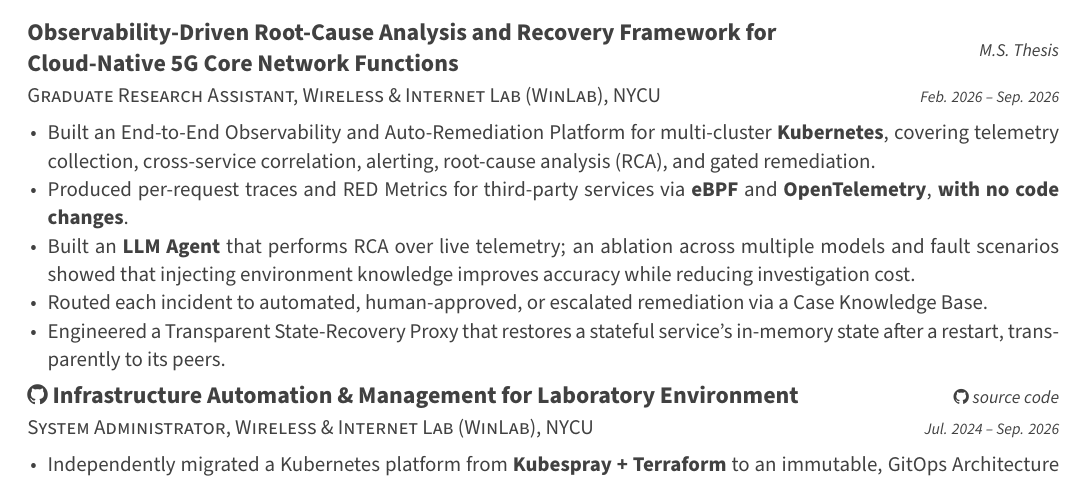
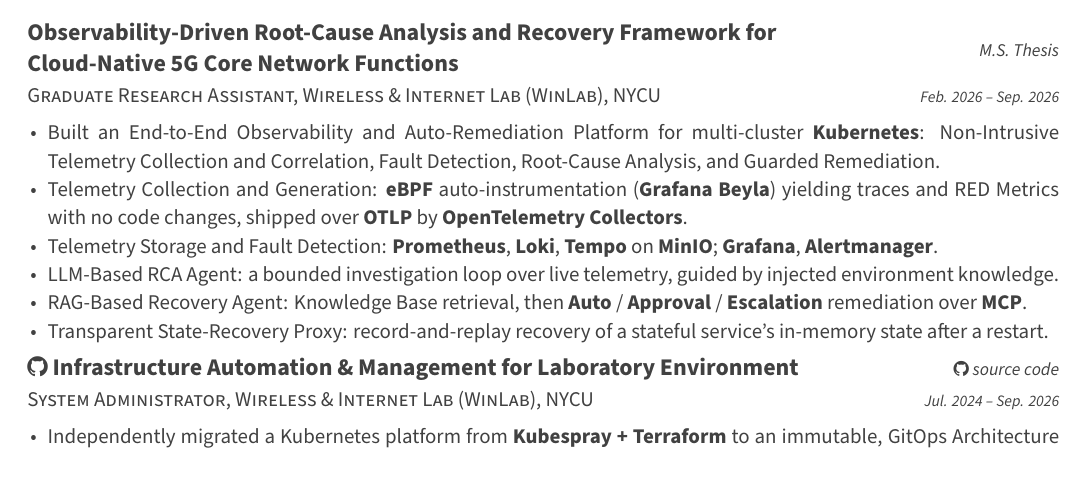
Before and after one commit to ChesterChuTw/my-cv, a LaTeX CV (cv_sre.tex, which reads sre/professional_experience.tex): part of page 1 of 2, cut so that both start at the same text. Compiled offline with XeLaTeX.

Commit message:
refactor(cv): restructure thesis bullets as stage-labelled components
The overview bullet now names the pipeline (Non-Intrusive Telemetry
Collection and Correlation, Fault Detection, Root-Cause Analysis,
Guarded Remediation) and each following bullet takes one stage as its
label and names the stack behind it, so a reader can see both the shape
of the system and what it is built from.

- Telemetry Collection and Generation: eBPF/Beyla, OTLP, OTel Collectors
- Telemetry Storage and Fault Detection: Prometheus, Loki, Tempo, MinIO,
  Grafana, Alertmanager
- LLM-Based RCA Agent / RAG-Based Recovery Agent, with the Auto /
  Approval / Escalation policies named
- Drop the ablation numbers from the RCA bullet (a CV, not a report)
- Drop the trailing "transparently to its peers" that spilled a line

Co-Authored-By: Claude Opus 5 (1M context) <noreply@anthropic.com>

```diff
--- a/sre/professional_experience.tex
+++ b/sre/professional_experience.tex
@@ -18,11 +18,12 @@
     {Feb. 2026 -- Sep. 2026} % Date(s)
     {
       \begin{cvitems}
-        \item {Built an End-to-End Observability and Auto-Remediation Platform for multi-cluster \textbf{Kubernetes}, covering telemetry collection, cross-service correlation, alerting, root-cause analysis (RCA), and gated remediation.}
-        \item {Produced per-request traces and RED Metrics for third-party services via \textbf{eBPF} and \textbf{OpenTelemetry}, \textbf{with no code changes}.}
-        \item {Built an \textbf{LLM Agent} that performs RCA over live telemetry; an ablation across multiple models and fault scenarios showed that injecting environment knowledge improves accuracy while reducing investigation cost.}
-        \item {Routed each incident to automated, human-approved, or escalated remediation via a Case Knowledge Base.}
-        \item {Engineered a Transparent State-Recovery Proxy that restores a stateful service's in-memory state after a restart, transparently to its peers.}
+        \item {Built an End-to-End Observability and Auto-Remediation Platform for multi-cluster \textbf{Kubernetes}: Non-Intrusive Telemetry Collection and Correlation, Fault Detection, Root-Cause Analysis, and Guarded Remediation.}
+        \item {Telemetry Collection and Generation: \textbf{eBPF} auto-instrumentation (\textbf{Grafana Beyla}) yielding traces and RED Metrics with no code changes, shipped over \textbf{OTLP} by \textbf{OpenTelemetry Collectors}.}
+        \item {Telemetry Storage and Fault Detection: \textbf{Prometheus}, \textbf{Loki}, \textbf{Tempo} on \textbf{MinIO}; \textbf{Grafana}, \textbf{Alertmanager}.}
+        \item {LLM-Based RCA Agent: a bounded investigation loop over live telemetry, guided by injected environment knowledge.}
+        \item {RAG-Based Recovery Agent: Knowledge Base retrieval, then \textbf{Auto} / \textbf{Approval} / \textbf{Escalation} remediation over \textbf{MCP}.}
+        \item {Transparent State-Recovery Proxy: record-and-replay recovery of a stateful service's in-memory state after a restart.}
       \end{cvitems}
     }
 
```
Also changed, not shown: dev/professional_experience.tex (+3 -3 lines).
